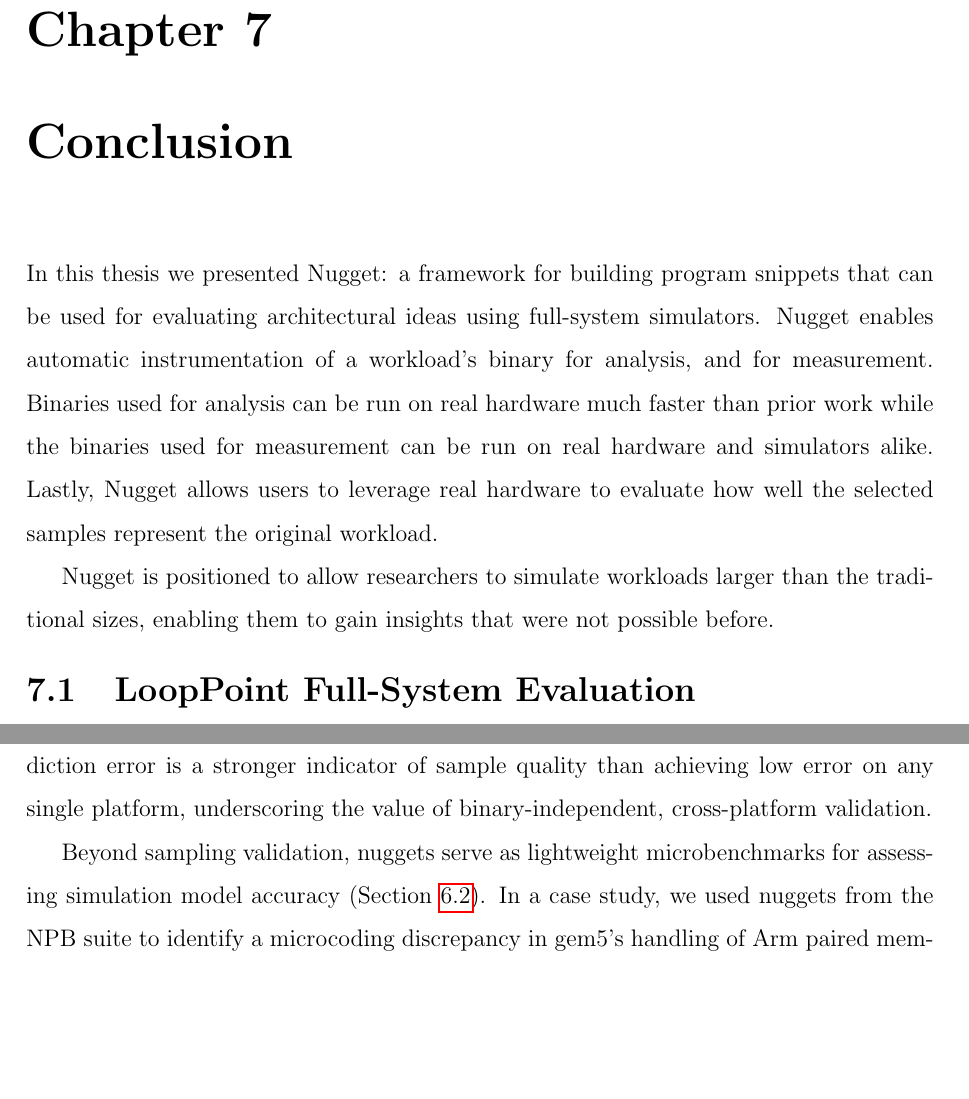
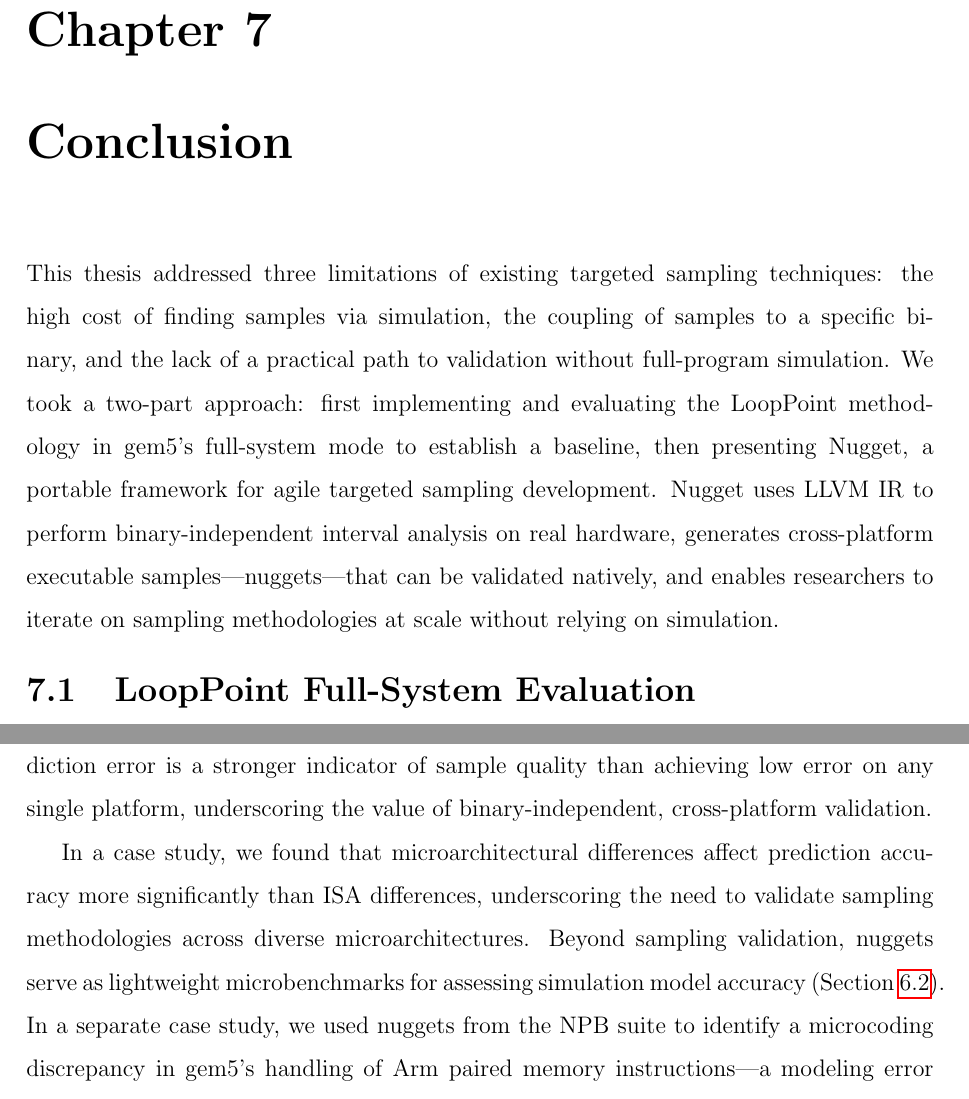
Before and after one commit to studyztp/master-s-thesis, a LaTeX thesis (main.tex, which reads sections/conclusion/conclusion.tex): two parts of pages 56 and 57 of 64, joined at a grey line, cut so that both start at the same text, the shorter picture padded with empty space. Compiled offline with pdfLaTeX.

Commit message:
fix abstract

```diff
--- a/main.tex
+++ b/main.tex
@@ -63,11 +63,11 @@ This thesis takes a two-part approach.
 First, we implement the state-of-the-art LoopPoint sampling methodology in gem5's full-system mode---the first such implementation---and evaluate it with the NAS Parallel Benchmarks across x86 and Arm configurations.
 This investigation confirms that LoopPoint generalizes to full-system simulation but highlights that analysis remains time-consuming, validation still depends on full baseline simulation, and prediction errors are inconsistent across ISAs because each configuration selects a different set of representative samples.
 
-Motivated by these findings, we present Nugget, a portable framework for agile targeted sampling development.
+Motivated by these findings, we present Nugget, an open-source, portable framework for agile targeted sampling development.
 Nugget leverages LLVM IR to perform binary-independent interval analysis on real hardware, then generates lightweight, cross-platform executable snippets---\emph{nuggets}---that can be validated natively without simulation.
 Because Nugget defines samples at the LLVM IR level, the same set of samples can be used across different ISAs, eliminating the cross-ISA inconsistency observed with LoopPoint.
-We evaluate Nugget with SPEC~CPU2017, NPB, and LSMS workloads on AMD Ryzen and Ampere Altra hardware, demonstrating $577\times$ reduction in analysis overhead compared to functional simulation.
-We further show that nuggets can serve as organic microbenchmarks for identifying simulation model inaccuracies, enabling researchers to iterate on both sampling methodologies and simulation models using real hardware.
+We evaluate Nugget with SPEC~CPU2017, NPB, and LSMS workloads on AMD Ryzen and Ampere Altra hardware, demonstrating $54\times$ average overhead for multi-threaded and $3\times$ for single-threaded workloads---a $577\times$ reduction over functional simulation.
+Through case studies, we find that microarchitectural differences affect prediction accuracy more significantly than ISA differences, and we show that nuggets can serve as organic microbenchmarks for identifying simulation model inaccuracies---one such finding led to a fix now merged into mainstream gem5---enabling researchers to iterate on both sampling methodologies and simulation models using real hardware.
 }
 
 %%%%%%%%%%%%%%%%%%%%%%%%%%%%%%%%%%%%%%%%
--- a/sections/conclusion/conclusion.tex
+++ b/sections/conclusion/conclusion.tex
@@ -1,13 +1,8 @@
 \section{Conclusion}\label{sec:conclusion}
 
-In this thesis we presented Nugget: a framework for building program snippets
-that can be used for evaluating architectural ideas using full-system simulators.
-Nugget enables automatic instrumentation of a workload's binary for analysis, and for measurement.
-Binaries used for analysis can be run on real hardware much faster than prior work while
-the binaries used for measurement can be run on real hardware and simulators alike.
-Lastly, Nugget allows users to leverage real hardware to evaluate how well the selected samples represent the original workload.
-
-Nugget is positioned to allow researchers to simulate workloads larger than the traditional sizes, enabling them to gain insights that were not possible before.
+This thesis addressed three limitations of existing targeted sampling techniques: the high cost of finding samples via simulation, the coupling of samples to a specific binary, and the lack of a practical path to validation without full-program simulation.
+We took a two-part approach: first implementing and evaluating the LoopPoint methodology in gem5's full-system mode to establish a baseline, then presenting Nugget, a portable framework for agile targeted sampling development.
+Nugget uses LLVM IR to perform binary-independent interval analysis on real hardware, generates cross-platform executable samples---nuggets---that can be validated natively, and enables researchers to iterate on sampling methodologies at scale without relying on simulation.
 
 \subsection{LoopPoint Full-System Evaluation}
 
@@ -25,8 +20,9 @@ This efficiency enables analysis of reference-sized workloads that would otherwi
 Because nuggets are defined at the LLVM IR level, the same set of representative samples can be compiled and validated across different ISAs and machines without repeating the analysis (Section~\ref{sec:sampling_methodology_validation}).
 Our evaluation showed that cross-platform consistency in prediction error is a stronger indicator of sample quality than achieving low error on any single platform, underscoring the value of binary-independent, cross-platform validation.
 
+In a case study, we found that microarchitectural differences affect prediction accuracy more significantly than ISA differences, underscoring the need to validate sampling methodologies across diverse microarchitectures.
 Beyond sampling validation, nuggets serve as lightweight microbenchmarks for assessing simulation model accuracy (Section~\ref{sec:model_accuracy_evaluation}).
-In a case study, we used nuggets from the NPB suite to identify a microcoding discrepancy in gem5's handling of Arm paired memory instructions---a modeling error that traditional hand-crafted microbenchmarks had failed to expose.
+In a separate case study, we used nuggets from the NPB suite to identify a microcoding discrepancy in gem5's handling of Arm paired memory instructions---a modeling error that traditional hand-crafted microbenchmarks had failed to expose.
 
 \subsection{Limitations}
 
```
Also changed, not shown: main.pdf, 2 other files.
